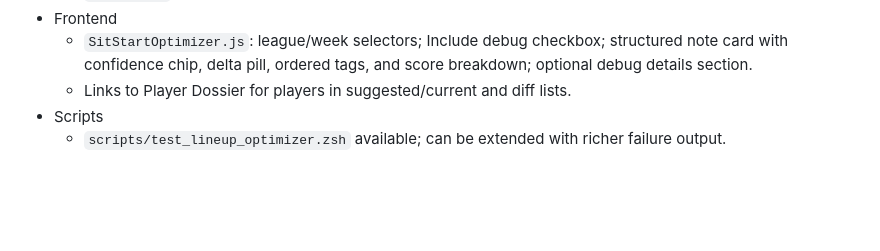
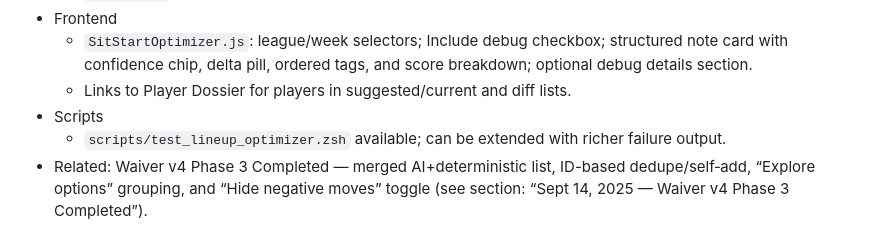
Before and after one commit to joslsmit/ratm-app, a Markdown page: memory-bank/progress.md, the part around the change. GitHub-like rendering; blank space fills up the shorter version.

Commit message:
Docs(progress): Cross-link Lineup Optimizer status to Waiver v4 Phase 3 completion.

```diff
--- a/memory-bank/progress.md
+++ b/memory-bank/progress.md
@@ -494,3 +494,4 @@ This document tracks the progress of the RATM Draft Kit project against the defi
   - Links to Player Dossier for players in suggested/current and diff lists.
 - Scripts
   - `scripts/test_lineup_optimizer.zsh` available; can be extended with richer failure output.
+ - Related: Waiver v4 Phase 3 Completed — merged AI+deterministic list, ID-based dedupe/self‑add, “Explore options” grouping, and “Hide negative moves” toggle (see section: “Sept 14, 2025 — Waiver v4 Phase 3 Completed”).
```
